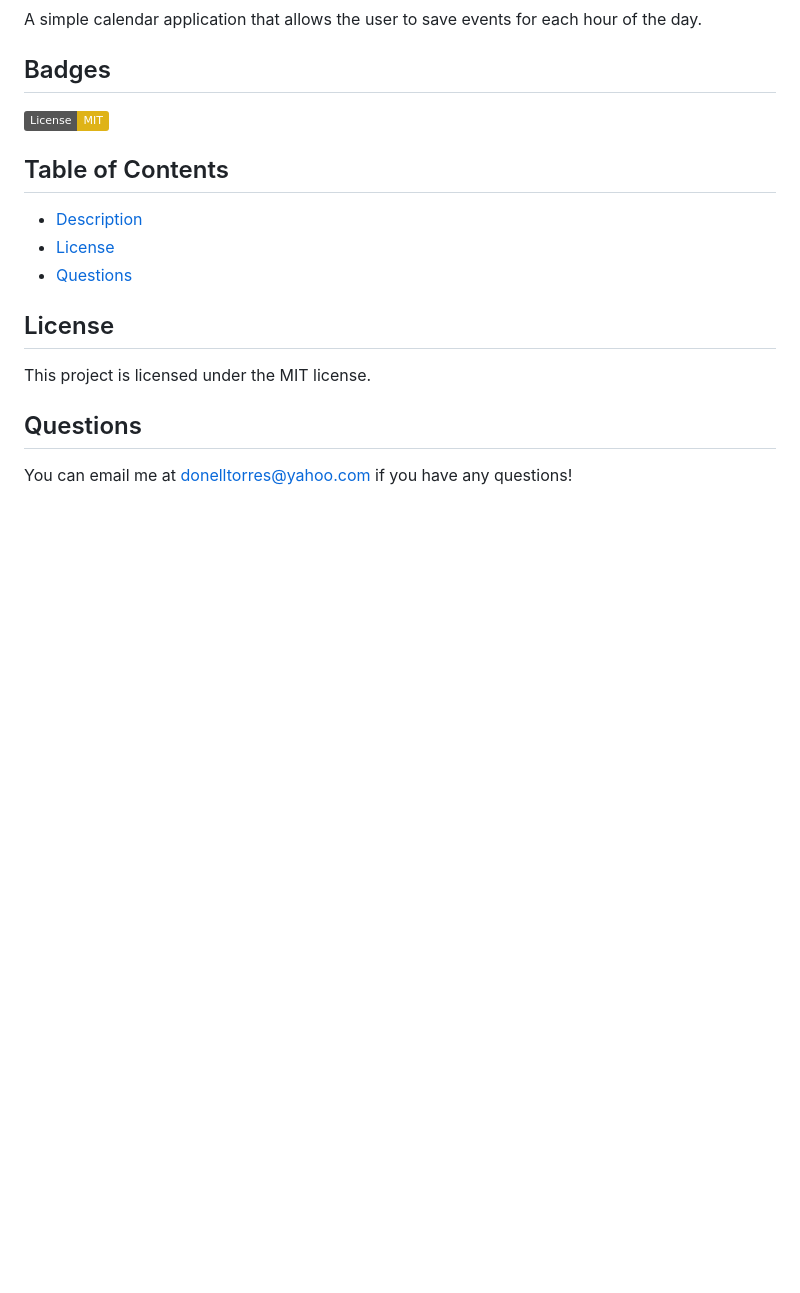
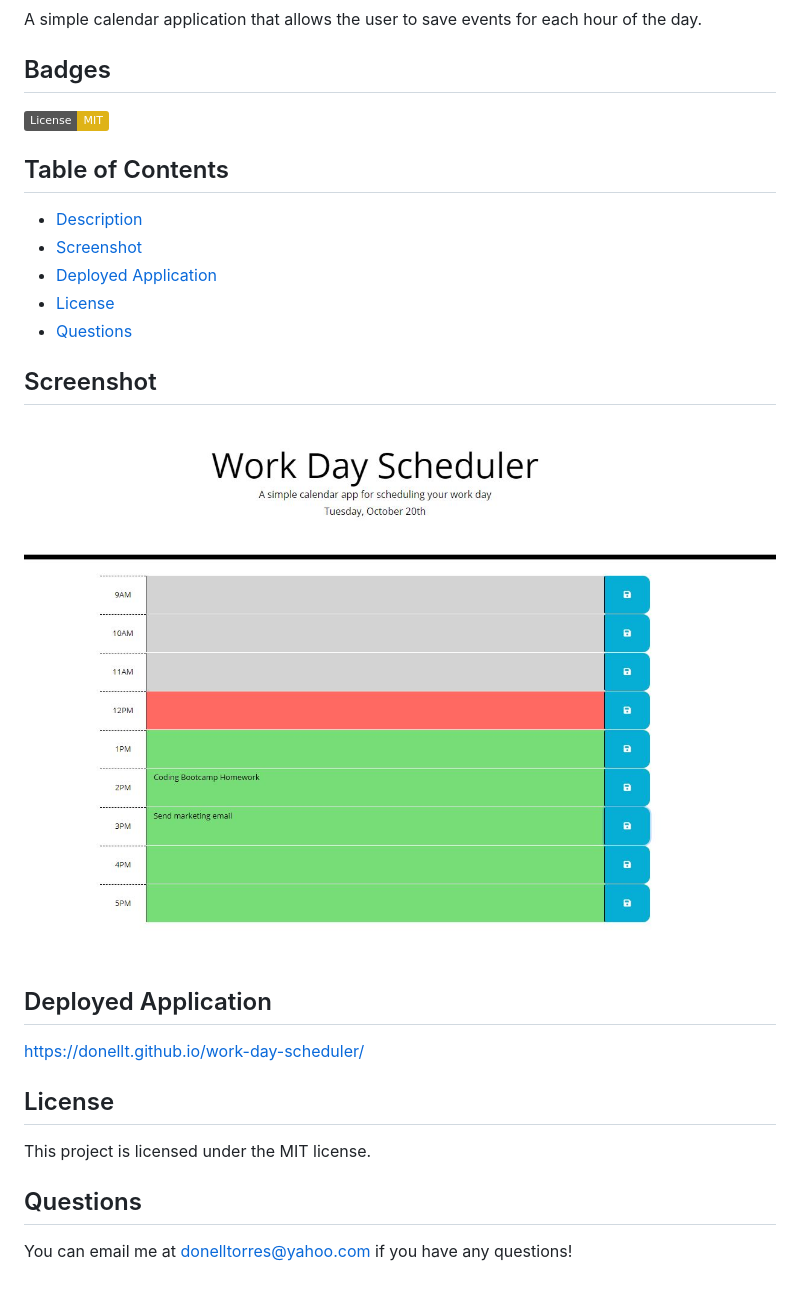
Before and after one commit to donellt/work-day-scheduler, a Markdown page: README.md, the part around the change. GitHub-like rendering; pictures changed too: screenshot.JPG (added); badges without logos; blank space fills up the shorter version.

Commit message:
fixed file structure and readme

```diff
--- a/README.md
+++ b/README.md
@@ -6,8 +6,16 @@
 
   ## Table of Contents
   * [Description](#description)
+  * [Screenshot](#screenshot)
+  * [Deployed Application](#deployedapp)
   * [License](#license)
   * [Questions](#questions)
+
+  ## Screenshot
+  ![Screenshot](screenshot.JPG)
+
+  ## Deployed Application
+  https://donellt.github.io/work-day-scheduler/
 
   ## License
   This project is licensed under the MIT license.
```
Also changed, not shown: 6 other files.
